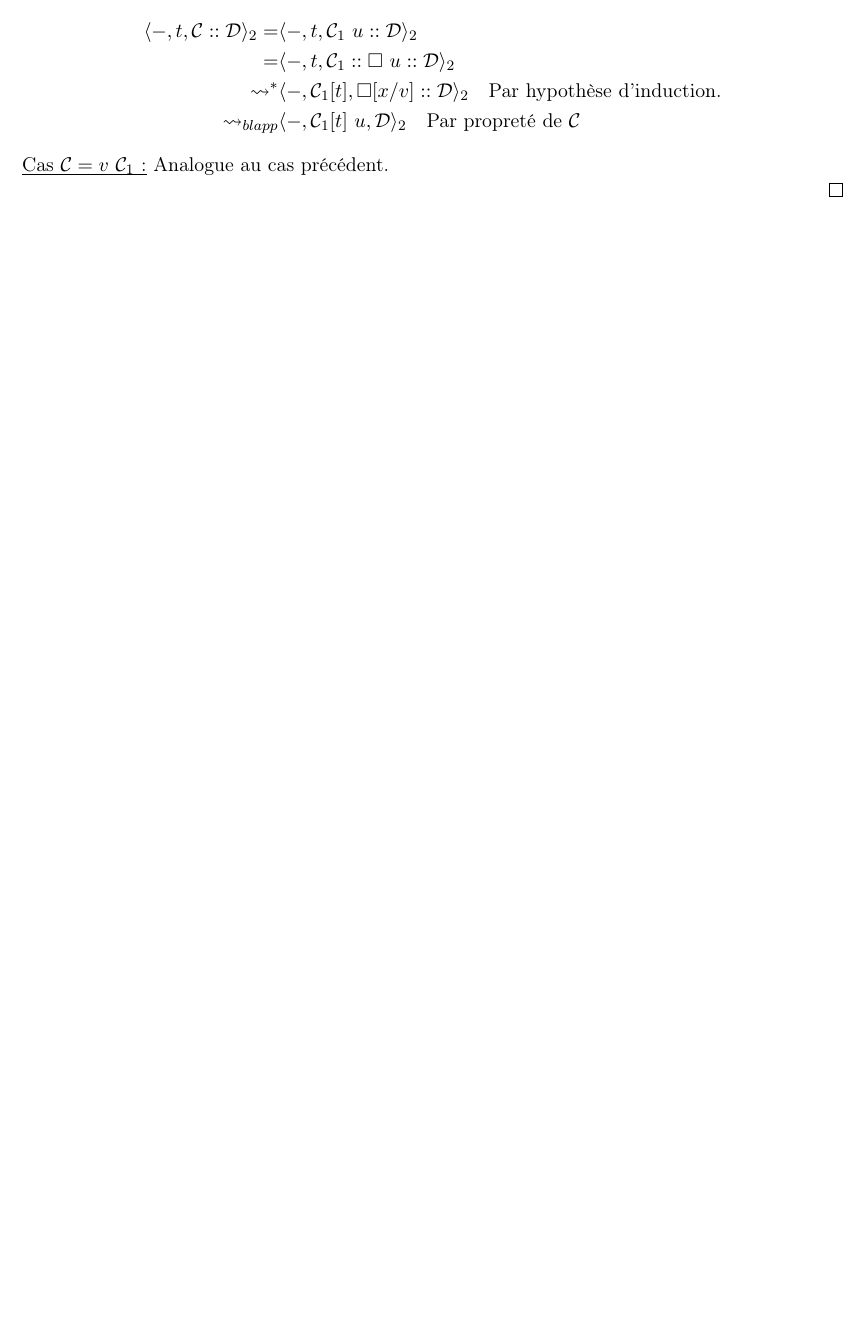
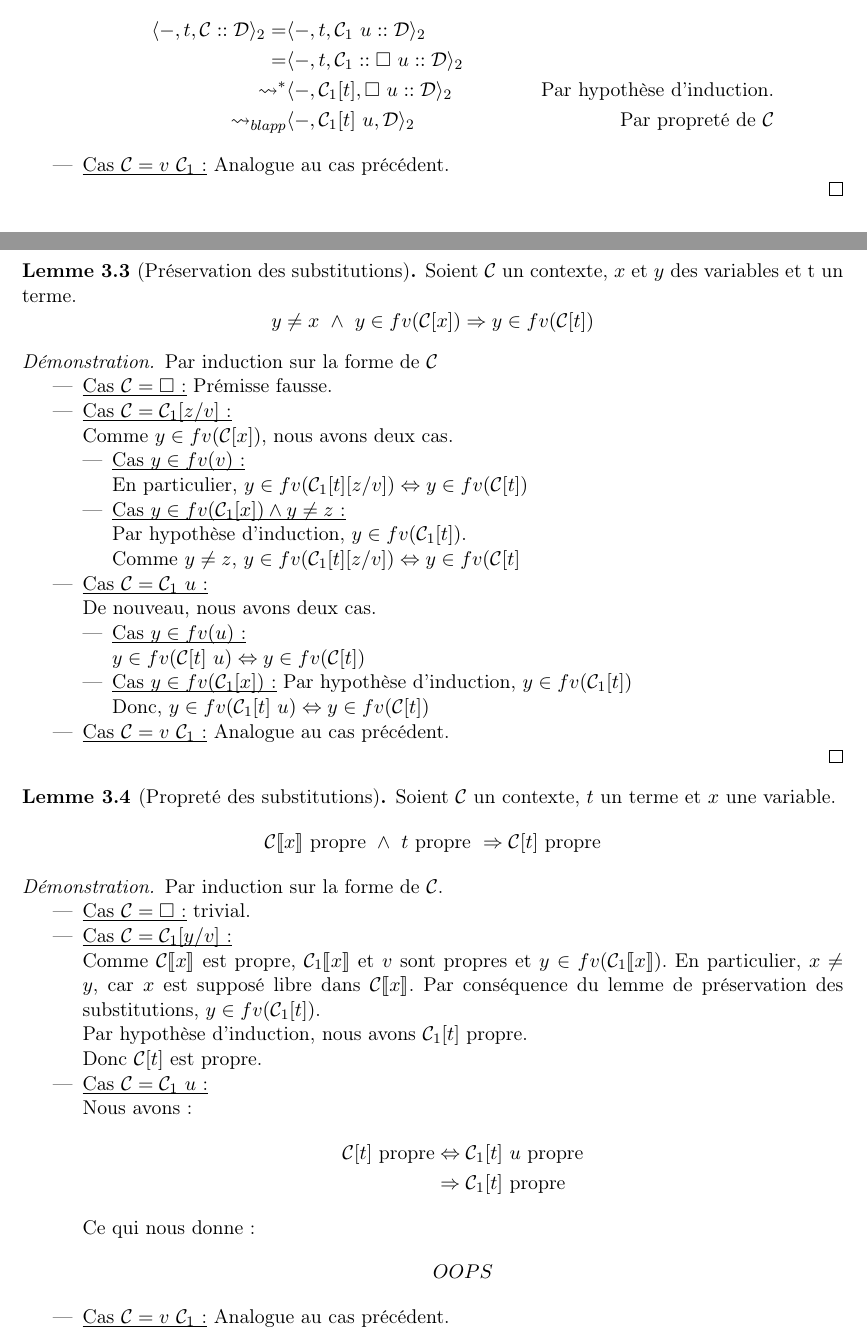
Before and after one commit to ewendufour/rapport_stage_2024_2025, a LaTeX paper (rapport/tech.tex): part of page 3 of 5 before the commit and two parts of pages 3 and 4 of 6 after it, the two joined at a grey line, cut so that both start at the same text, the shorter picture padded with empty space. Compiled offline with pdfLaTeX.

Commit message:
technique wip

```diff
--- a/rapport/tech.tex
+++ b/rapport/tech.tex
@@ -156,14 +159,72 @@ Un terme est dit propre si et seulement si $cl(t)=true$.
       \begin{align*}
         \langle -, t, \mathcal{C} :: \mathcal{D}\rangle_2 = &\langle -, t, \mathcal{C}_1~u:: \mathcal{D}\rangle_2 \\
         = &\langle -, t, \mathcal{C}_1:: \square~u :: \mathcal{D}\rangle_2 \\
-    \rightsquigarrow^* &\langle -, \mathcal{C}_1[t], \square[x/v]:: \mathcal{D}\rangle_2 \quad \text{Par hypothèse d'induction.}\\
-    \rightsquigarrow_{blapp} &\langle -, \mathcal{C}_1[t]~u, \mathcal{D}\rangle_2 \quad \text{Par propreté de}~\mathcal{C}
+        \rightsquigarrow^* &\langle -, \mathcal{C}_1[t], \square~u:: \mathcal{D}\rangle_2 \quad &\text{Par hypothèse d'induction.}\\
+        \rightsquigarrow_{blapp} &\langle -, \mathcal{C}_1[t]~u, \mathcal{D}\rangle_2 \quad &\text{Par propreté de}~\mathcal{C}
       \end{align*}
-  \underbar{Cas $\mathcal{C} = v~\mathcal{C}_1$~:} Analogue au cas précédent.\\
+    \item \underbar{Cas $\mathcal{C} = v~\mathcal{C}_1$~:} Analogue au cas précédent.
+  \end{itemize}
+\end{proof}
+\begin{lemma}[Préservation des substitutions]
+  Soient $\mathcal{C}$ un contexte, $x$ et $y$ des variables et t un terme.
+  \[
+    y \neq x~\wedge~y\in fv(\mathcal{C}[x]) \Rightarrow y \in fv(\mathcal{C}[t])
+  \]
+\end{lemma}
+\begin{proof}
+Par induction sur la forme de $\mathcal{C}$
+ \begin{itemize}
+    \item \underbar{Cas $\mathcal{C} = \square$~:} Prémisse fausse.
+    \item \underbar{Cas $\mathcal{C} = \mathcal{C}_1[z/v]$~:}\\
+      Comme $y\in fv(\mathcal{C}[x])$, nous avons deux cas.
+      \begin{itemize}
+        \item \underbar{Cas $y \in fv(v)$~:}\\
+          En particulier, $y \in fv(\mathcal{C}_1[t][z/v]) \Leftrightarrow y \in fv(\mathcal{C}[t])$
+        \item \underbar{Cas $y\in fv(\mathcal{C}_1[x]) \wedge y \neq z$~:}\\
+          Par hypothèse d'induction, $y\in fv(\mathcal{C}_1[t])$.\\
+          Comme $y \neq z$, $y\in fv(\mathcal{C}_1[t][z/v]) \Leftrightarrow y \in fv(\mathcal{C}[t]$
+      \end{itemize}
+    \item \underbar{Cas $\mathcal{C} = \mathcal{C}_1~u$~:}\\
+      De nouveau, nous avons deux cas.
+      \begin{itemize}
+        \item \underbar{Cas $y \in fv(u)$~:}\\
+          $ y \in fv(\mathcal{C}[t]~u) \Leftrightarrow y \in fv(\mathcal{C}[t])$
+        \item \underbar{Cas $y \in fv(\mathcal{C}_1[x])$~:}
+          Par hypothèse d'induction, $y \in fv(\mathcal{C}_1[t])$\\
+          Donc, $y \in fv(\mathcal{C}_1[t]~u) \Leftrightarrow y \in fv(\mathcal{C}[t])$
+      \end{itemize}
+    \item \underbar{Cas $\mathcal{C} = v~\mathcal{C}_1$~:} Analogue au cas précédent.
+
+  \end{itemize}
 \end{proof}
 
-
-
+\begin{lemma}[Propreté des substitutions]
+ Soient $\mathcal{C}$ un contexte, $t$ un terme et $x$ une variable.
+\[\mathcal{C}\llbracket x \rrbracket~\text{propre}~\wedge~t~\text{propre}~\Rightarrow \mathcal{C}[t]~\text{propre}\]
+\end{lemma}
+\begin{proof}
+  Par induction sur la forme de $\mathcal{C}$.
+  \begin{itemize}
+    \item \underbar{Cas $\mathcal{C} = \square$~:} trivial.
+    \item \underbar{Cas $\mathcal{C} = \mathcal{C}_1[y/v]$~:}\\
+      Comme $\mathcal{C}\llbracket x\rrbracket$ est propre, $\mathcal{C}_1\llbracket x \rrbracket$ et $v$ sont propres et $y\in fv(\mathcal{C}_1\llbracket x\rrbracket)$.
+      En particulier, $x \neq y$, car $x$ est supposé libre dans $\mathcal{C}\llbracket x \rrbracket$.
+      Par conséquence du lemme de préservation des substitutions, $y \in fv(\mathcal{C}_1[t])$.\\
+      Par hypothèse d'induction, nous avons $\mathcal{C}_1[t]$ propre.\\
+      Donc $\mathcal{C}[t]$ est propre.
+    \item \underbar{Cas $\mathcal{C} = \mathcal{C}_1~u$~:}\\
+      Nous avons~:
+      \begin{align*}
+        \mathcal{C}[t]~\text{propre} &\Leftrightarrow \mathcal{C}_1[t]~u~\text{propre}\\
+        &\Rightarrow \mathcal{C}_1[t]~\text{propre}
+      \end{align*}
+      Ce qui nous donne~:
+      \begin{align*}
+        OOPS
+      \end{align*}
+    \item \underbar{Cas $\mathcal{C} = v~\mathcal{C}_1$~:} Analogue au cas précédent.
+  \end{itemize}
+\end{proof}
 
 \section{Le Space Calculus}
 
```
Also changed, not shown: rapport/tech.tex (33 more changed lines). Lines whose indentation alone changed are shown as unchanged.
